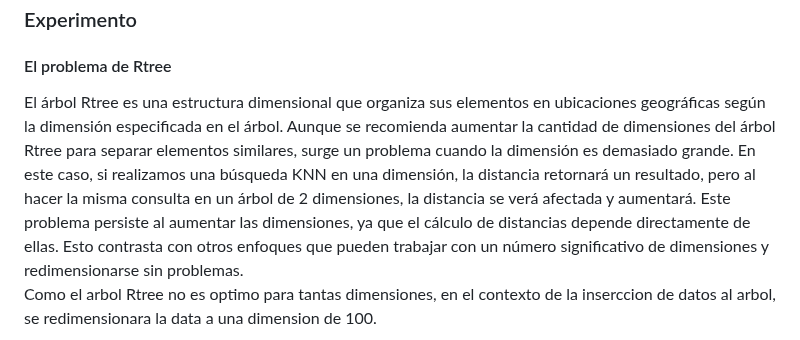
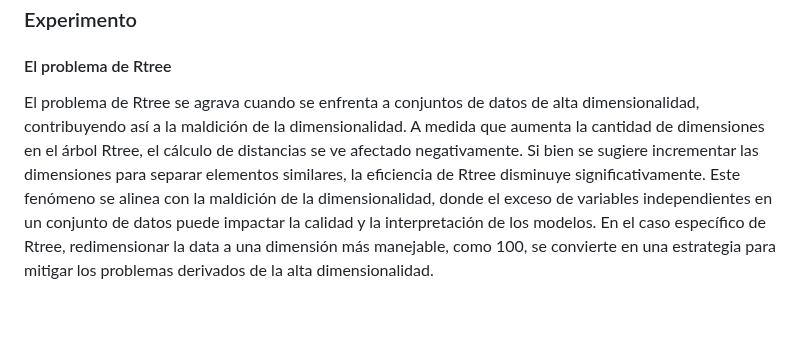
Before and after one commit to Jeanpierrre/BD2_Spotify, a Markdown page: README.md, the part around the change. Drawn GitHub-style; blank space fills up the shorter version.

```diff
--- a/README.md
+++ b/README.md
@@ -200,9 +200,7 @@ Desventajas:
 
 ### Experimento
 #### El problema de Rtree
-El árbol Rtree es una estructura dimensional que organiza sus elementos en ubicaciones geográficas según la dimensión especificada en el árbol. Aunque se recomienda aumentar la cantidad de dimensiones del árbol Rtree para separar elementos similares, surge un problema cuando la dimensión es demasiado grande. En este caso, si realizamos una búsqueda KNN en una dimensión, la distancia retornará un resultado, pero al hacer la misma consulta en un árbol de 2 dimensiones, la distancia se verá afectada y aumentará. Este problema persiste al aumentar las dimensiones, ya que el cálculo de distancias depende directamente de ellas. Esto contrasta con otros enfoques que pueden trabajar con un número significativo de dimensiones y redimensionarse sin problemas.
-Como el arbol Rtree no es optimo para tantas dimensiones, en el contexto de la inserccion de datos al arbol, se redimensionara la data a una dimension de 100.
-
+El problema de Rtree se agrava cuando se enfrenta a conjuntos de datos de alta dimensionalidad, contribuyendo así a la maldición de la dimensionalidad. A medida que aumenta la cantidad de dimensiones en el árbol Rtree, el cálculo de distancias se ve afectado negativamente. Si bien se sugiere incrementar las dimensiones para separar elementos similares, la eficiencia de Rtree disminuye significativamente. Este fenómeno se alinea con la maldición de la dimensionalidad, donde el exceso de variables independientes en un conjunto de datos puede impactar la calidad y la interpretación de los modelos. En el caso específico de Rtree, redimensionar la data a una dimensión más manejable, como 100, se convierte en una estrategia para mitigar los problemas derivados de la alta dimensionalidad.
 ![Mi Imagen](fotos/PCA.png)
 
 
```
